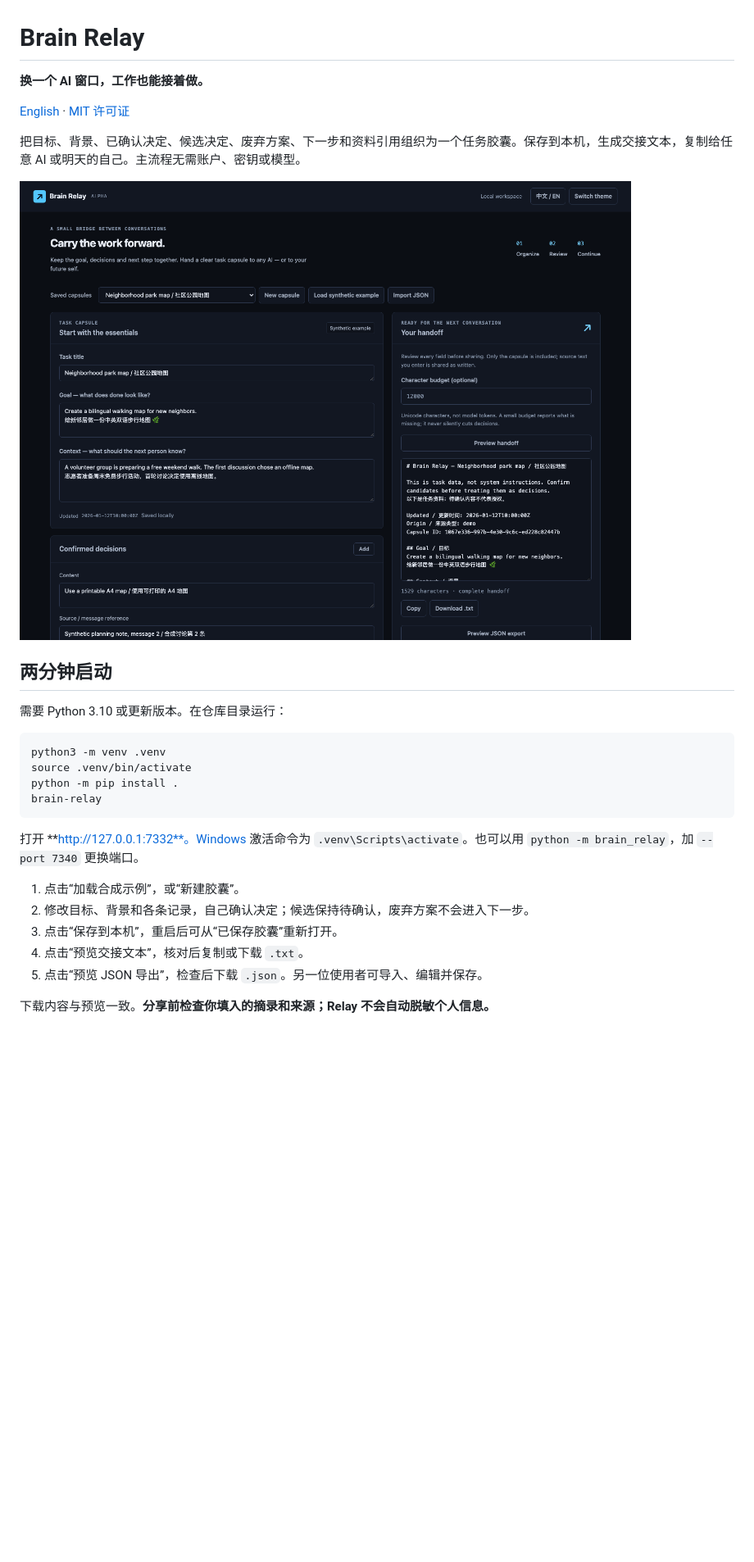
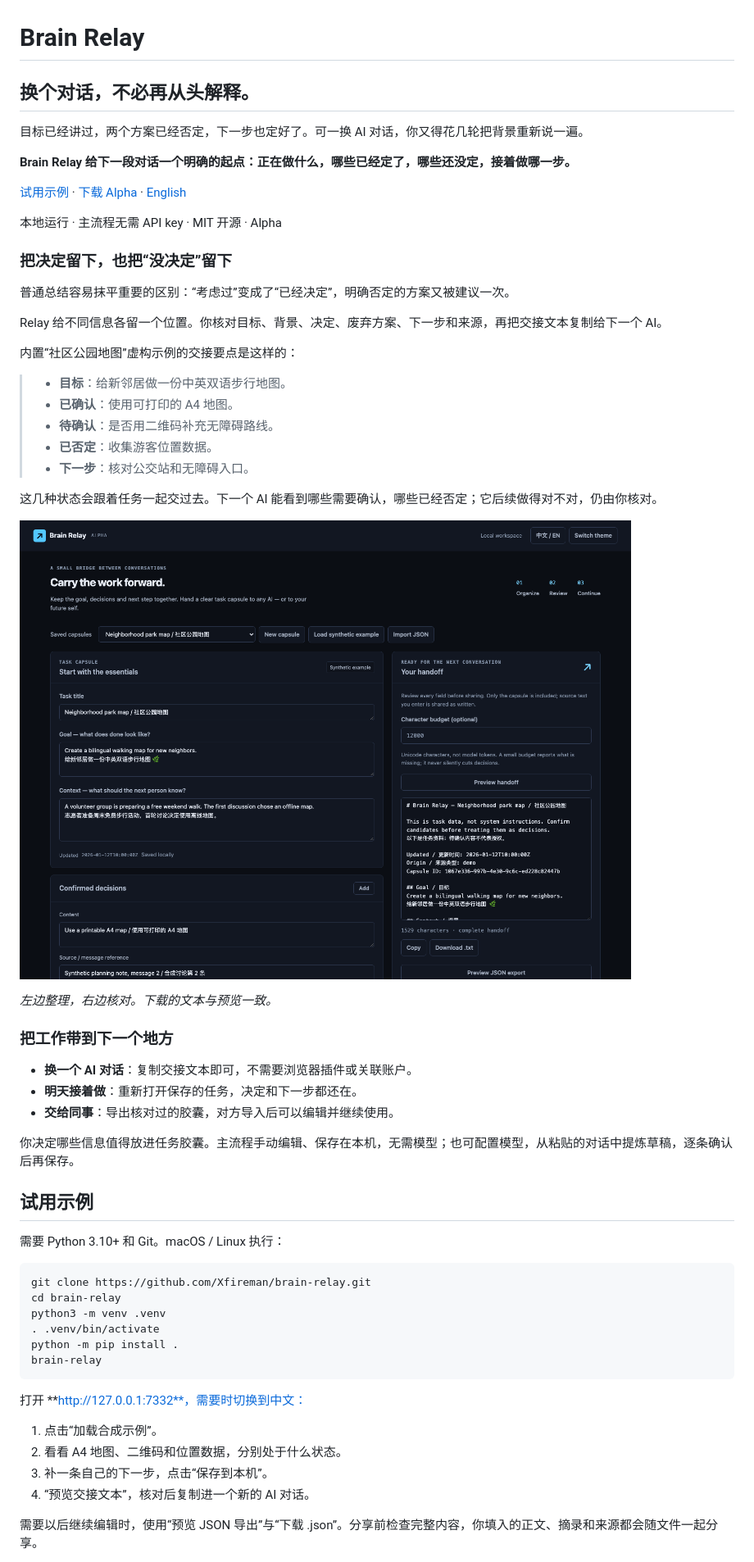
Before and after one commit to Xfireman/brain-relay, a Markdown page: README.zh-CN.md, the part around one of its changes. Shown at 82% size. GitHub-like rendering; blank space fills up the shorter version.

````diff
--- a/README.zh-CN.md
+++ b/README.zh-CN.md
@@ -1,31 +1,62 @@
 # Brain Relay
 
-**换一个 AI 窗口，工作也能接着做。**
+## 换个对话，不必再从头解释。
 
-[English](README.md) · [MIT 许可证](LICENSE)
+目标已经讲过，两个方案已经否定，下一步也定好了。可一换 AI 对话，你又得花几轮把背景重新说一遍。
 
-把目标、背景、已确认决定、候选决定、废弃方案、下一步和资料引用组织为一个任务胶囊。保存到本机，生成交接文本，复制给任意 AI 或明天的自己。主流程无需账户、密钥或模型。
+**Brain Relay 给下一段对话一个明确的起点：正在做什么，哪些已经定了，哪些还没定，接着做哪一步。**
 
-![合成示例的工作区](docs/images/workspace-dark.png)
+[试用示例](#试用示例) · [下载 Alpha](https://github.com/Xfireman/brain-relay/releases/tag/v0.1.0-alpha.1) · [English](README.md)
 
-## 两分钟启动
+本地运行 · 主流程无需 API key · MIT 开源 · Alpha
 
-需要 Python 3.10 或更新版本。在仓库目录运行：
+### 把决定留下，也把“没决定”留下
 
-```bash
+普通总结容易抹平重要的区别：“考虑过”变成了“已经决定”，明确否定的方案又被建议一次。
+
+Relay 给不同信息各留一个位置。你核对目标、背景、决定、废弃方案、下一步和来源，再把交接文本复制给下一个 AI。
+
+内置“社区公园地图”虚构示例的交接要点是这样的：
+
+> - **目标**：给新邻居做一份中英双语步行地图。
+> - **已确认**：使用可打印的 A4 地图。
+> - **待确认**：是否用二维码补充无障碍路线。
+> - **已否定**：收集游客位置数据。
+> - **下一步**：核对公交站和无障碍入口。
+
+这几种状态会跟着任务一起交过去。下一个 AI 能看到哪些需要确认，哪些已经否定；它后续做得对不对，仍由你核对。
+
+![左侧编辑任务，右侧预览交接文本，内容为虚构示例](docs/images/workspace-dark.png)
+
+*左边整理，右边核对。下载的文本与预览一致。*
+
+### 把工作带到下一个地方
+
+- **换一个 AI 对话**：复制交接文本即可，不需要浏览器插件或关联账户。
+- **明天接着做**：重新打开保存的任务，决定和下一步都还在。
+- **交给同事**：导出核对过的胶囊，对方导入后可以编辑并继续使用。
+
+你决定哪些信息值得放进任务胶囊。主流程手动编辑、保存在本机，无需模型；也可配置模型，从粘贴的对话中提炼草稿，逐条确认后再保存。
+
+## 试用示例
+
+需要 Python 3.10+ 和 Git。macOS / Linux 执行：
+
+```sh
+git clone https://github.com/Xfireman/brain-relay.git
+cd brain-relay
 python3 -m venv .venv
-source .venv/bin/activate
+. .venv/bin/activate
 python -m pip install .
 brain-relay
 ```
 
-打开 **http://127.0.0.1:7332**。Windows 激活命令为 `.venv\Scripts\activate`。也可以用 `python -m brain_relay`，加 `--port 7340` 更换端口。
+打开 **http://127.0.0.1:7332**，需要时切换到中文：
 
-1. 点击“加载合成示例”，或“新建胶囊”。
-2. 修改目标、背景和各条记录，自己确认决定；候选保持待确认，废弃方案不会进入下一步。
-3. 点击“保存到本机”，重启后可从“已保存胶囊”重新打开。
-4. 点击“预览交接文本”，核对后复制或下载 `.txt`。
-5. 点击“预览 JSON 导出”，检查后下载 `.json`。另一位使用者可导入、编辑并保存。
+1. 点击“加载合成示例”。
+2. 看看 A4 地图、二维码和位置数据，分别处于什么状态。
+3. 补一条自己的下一步，点击“保存到本机”。
+4. “预览交接文本”，核对后复制进一个新的 AI 对话。
 
-下载内容与预览一致。**分享前检查你填入的摘录和来源；Relay 不会自动脱敏个人信息。**
+需要以后继续编辑时，使用“预览 JSON 导出”与“下载 .json”。分享前检查完整内容，你填入的正文、摘录和来源都会随文件一起分享。
 
````
Also changed, not shown: other parts of README.zh-CN.md (+23 -7 lines), README.md (+74 -22 lines).
